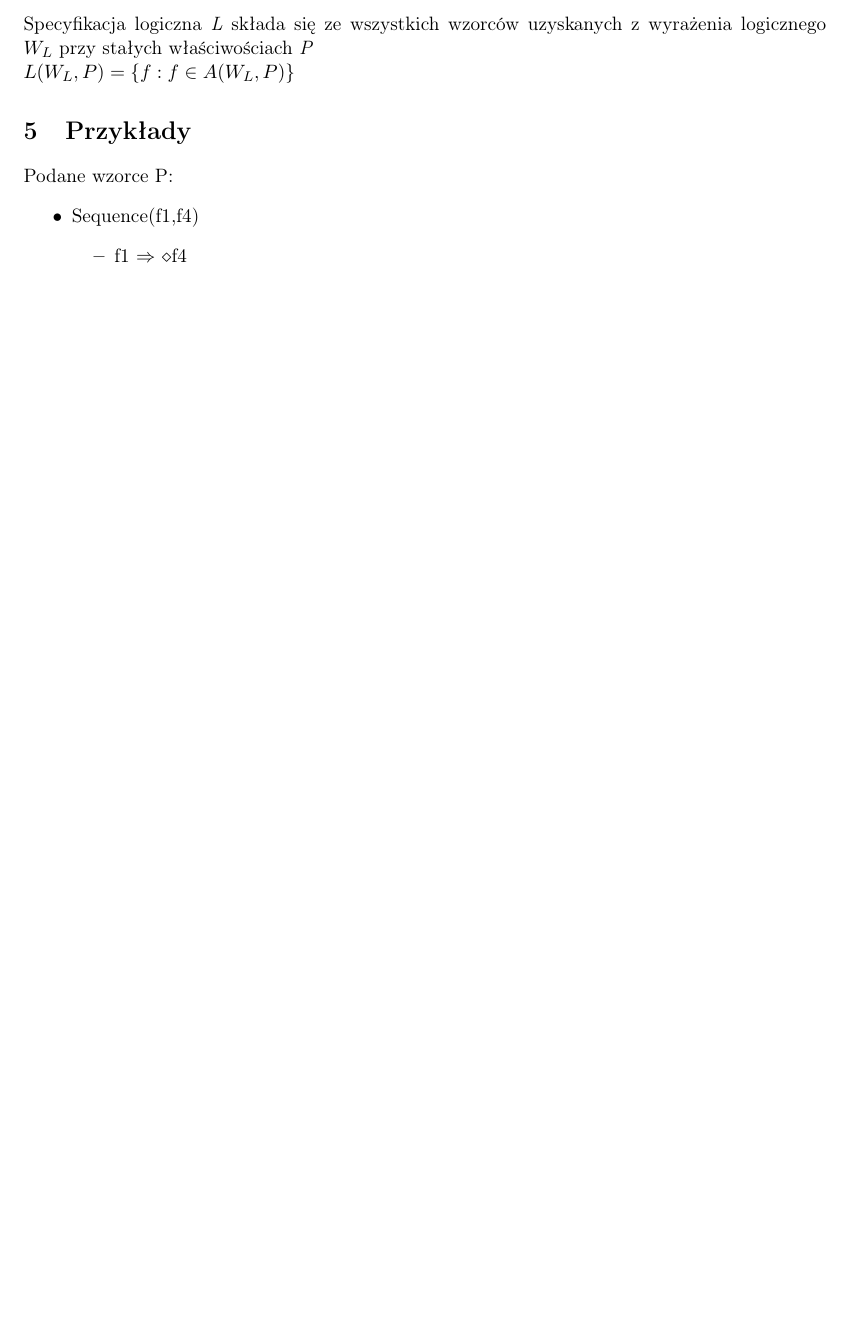
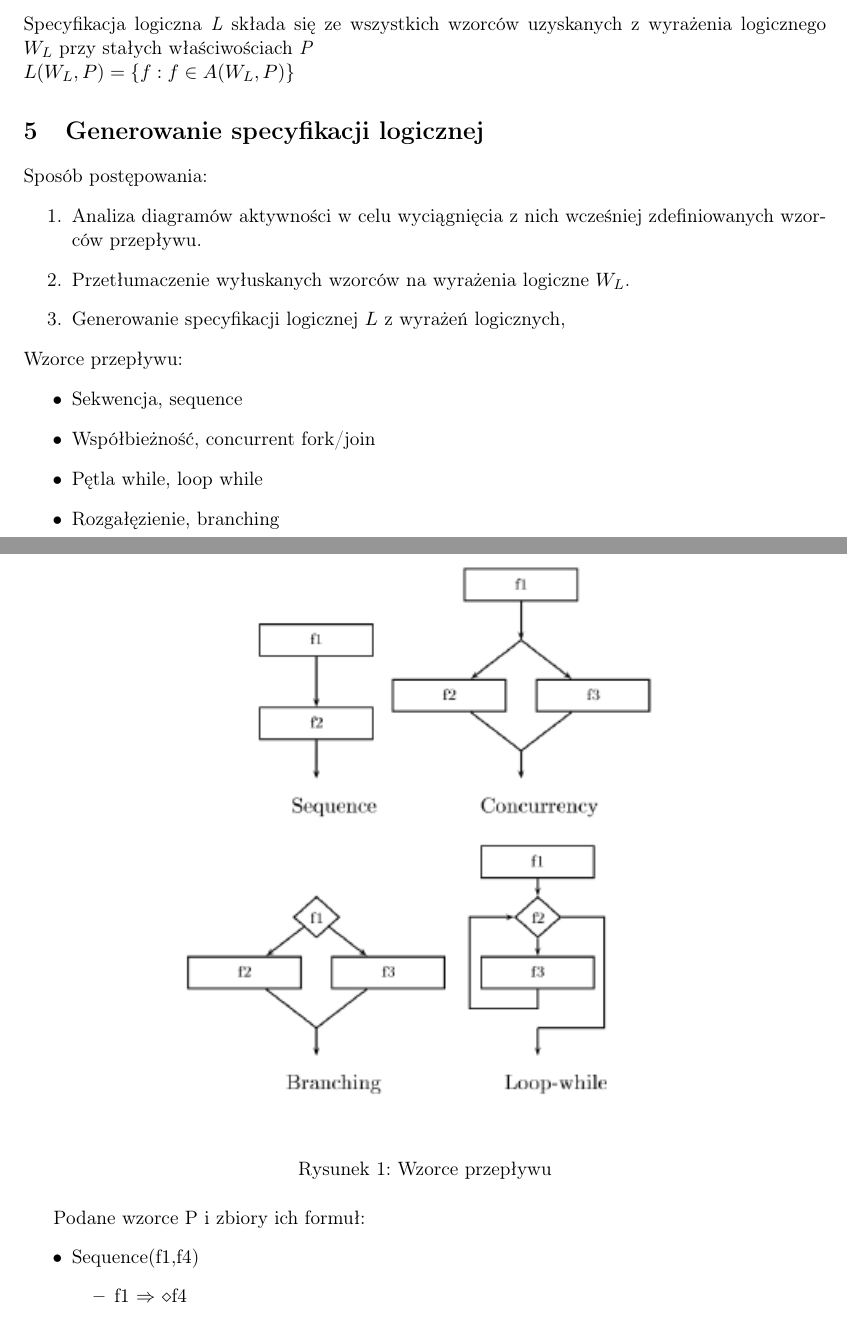
Before and after one commit to Dylek/GeneratorSpecLog, a LaTeX document (dokumentacja/Dokumentacja.tex): part of page 5 of 10 before the commit and two parts of pages 5 and 6 of 12 after it, the two joined at a grey line, cut so that both start at the same text, the shorter picture padded with empty space. Compiled offline with pdfLaTeX.

Commit message:
nowa dokumentacja

```diff
--- a/dokumentacja/Dokumentacja.tex
+++ b/dokumentacja/Dokumentacja.tex
@@ -24,6 +24,8 @@
 
 		\newcommand\tab[1][1cm]{\hspace*{#1}}
 \lstset{
+breakatwhitespace=true,
+breaklines=true,
 frame=single,
 title=\lstname
 }
@@ -207,8 +210,26 @@ Paweł \textsc{Ogorzały} \\
 
 
 
-	\section{Przykłady}
-Podane wzorce P:
+	\section{Generowanie specyfikacji logicznej}
+	\noindent Sposób postępowania:
+	\begin{enumerate}
+	\item Analiza diagramów aktywności w celu wyciągnięcia z nich wcześniej zdefiniowanych wzorców przepływu.
+	\item Przetłumaczenie wyłuskanych wzorców na wyrażenia logiczne $ W_L$.
+	\item Generowanie specyfikacji logicznej $L$ z wyrażeń logicznych, %i.e. receiving a set of temporal logics formulas.
+	\end{enumerate}
+Wzorce przepływu:
+	\begin{itemize}
+	\item Sekwencja, sequence
+	\item Współbieżność, concurrent fork/join
+	\item Pętla while, loop while
+	\item Rozgałęzienie, branching
+	\end{itemize}
+	\begin{figure}[H]
+		\centerline{\includegraphics[scale=1.5]{workflows}}
+		\caption{Wzorce przepływu}
+	\end{figure}%
+
+Podane wzorce P i zbiory ich formuł:
 	\begin{itemize}
 					\item Sequence(f1,f4)
 		\begin{itemize}
```
Also changed, not shown: dokumentacja/logika.txt (added, +3 -0 lines), dokumentacja/Dokumentacja.pdf, dokumentacja/Dokumentacja.tex (13 more changed lines), 6 other files.
